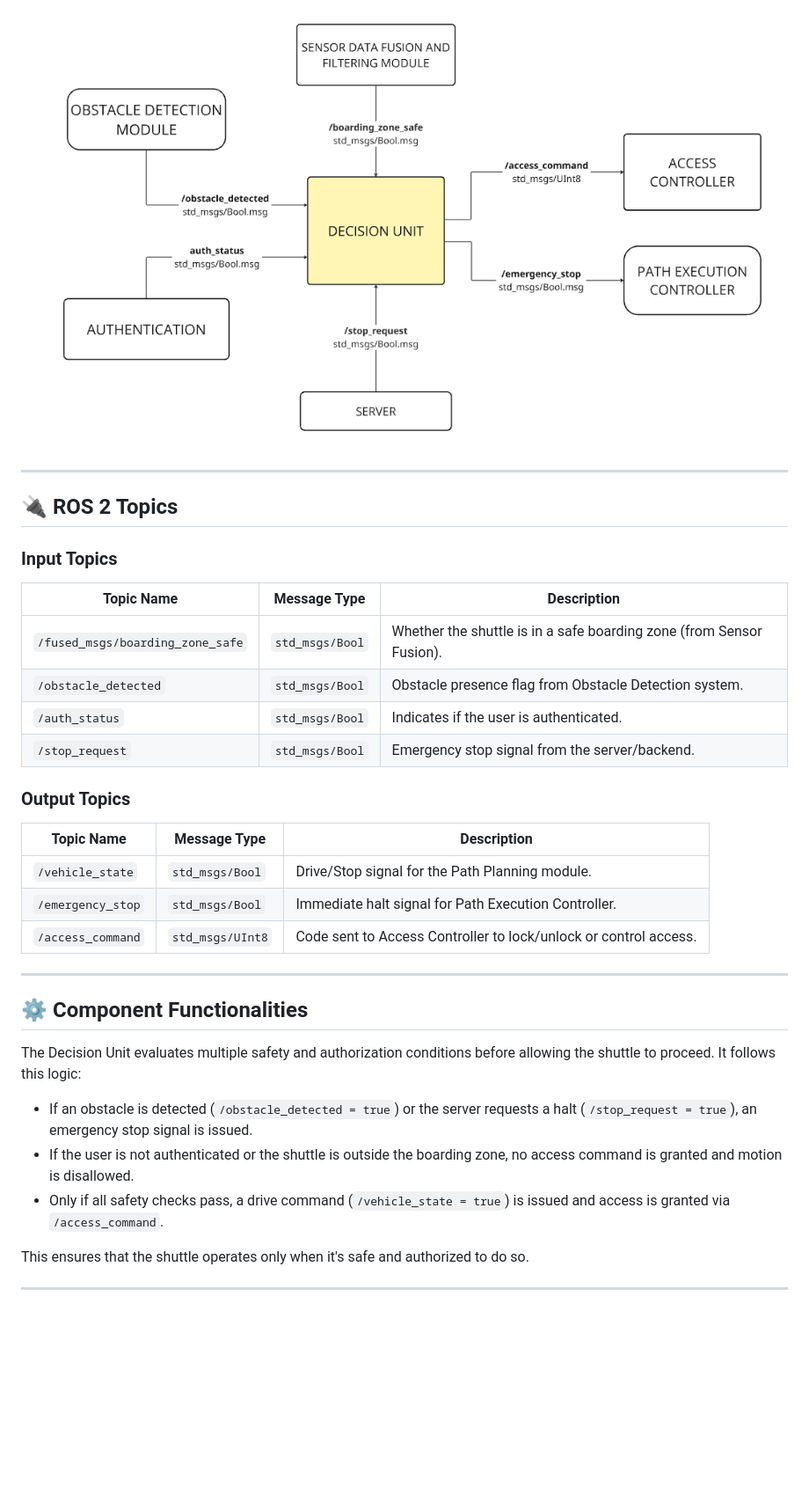
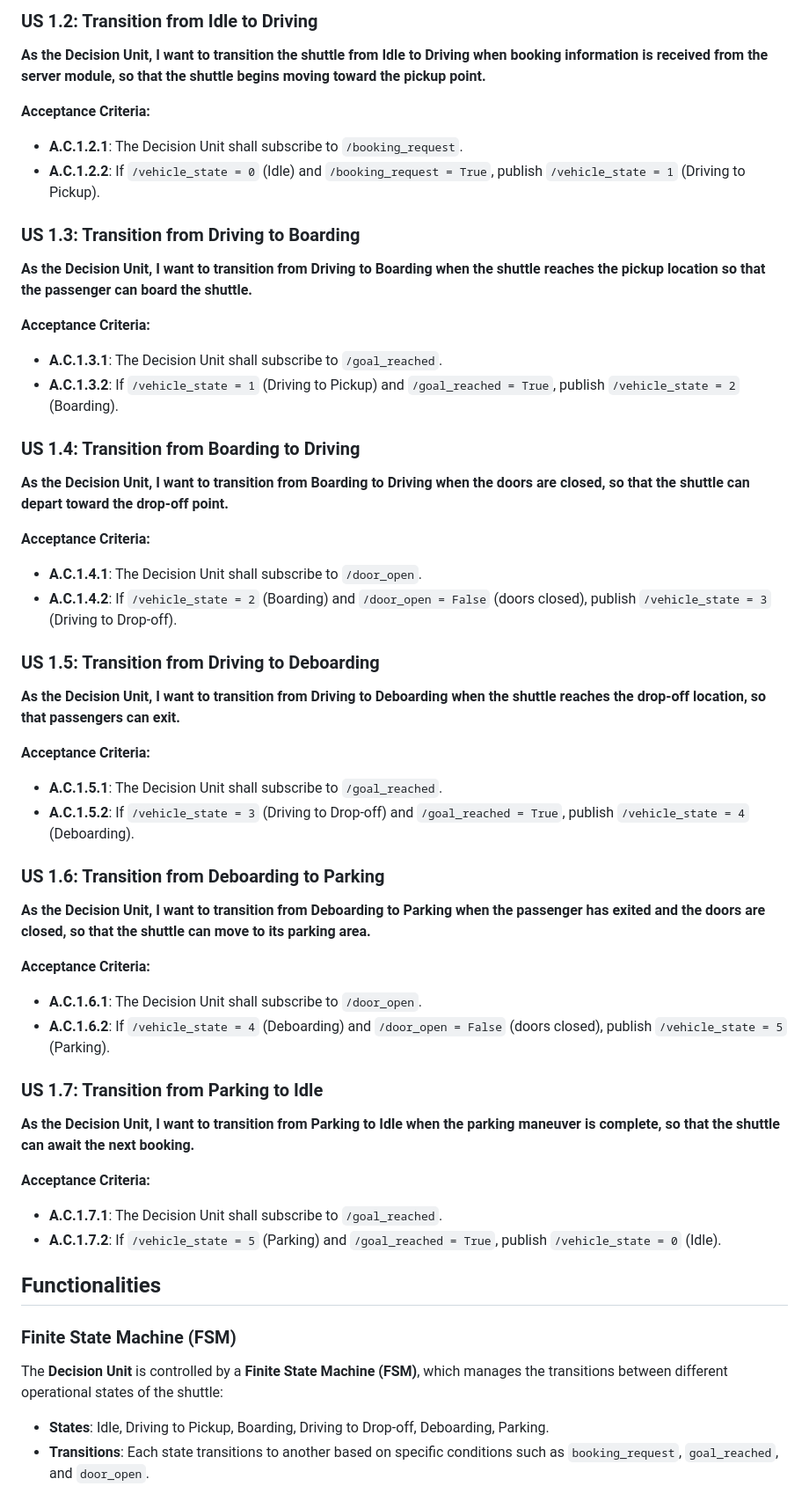
Before and after one commit to taxmanrust04/vx_decision_unit, a Markdown page: README.md, the part around one of its changes. Shown at 88% size. Drawn GitHub-style; blank space fills up the shorter version.

```diff
--- a/README.md
+++ b/README.md
@@ -27,39 +45,50 @@ It ensures the shuttle responds appropriately to dynamic environment changes and
 
- ![Decision Unit Architecture](resource/decision_unit_arch3.png)
+### **US 1.2: Transition from Idle to Driving**
+**As the Decision Unit, I want to transition the shuttle from Idle to Driving when booking information is received from the server module, so that the shuttle begins moving toward the pickup point.**
 
+**Acceptance Criteria:**
+- **A.C.1.2.1**: The Decision Unit shall subscribe to `/booking_request`.
+- **A.C.1.2.2**: If `/vehicle_state = 0` (Idle) and `/booking_request = True`, publish `/vehicle_state = 1` (Driving to Pickup).
 
----
+### **US 1.3: Transition from Driving to Boarding**
+**As the Decision Unit, I want to transition from Driving to Boarding when the shuttle reaches the pickup location so that the passenger can board the shuttle.**
 
-## 🔌 ROS 2 Topics
+**Acceptance Criteria:**
+- **A.C.1.3.1**: The Decision Unit shall subscribe to `/goal_reached`.
+- **A.C.1.3.2**: If `/vehicle_state = 1` (Driving to Pickup) and `/goal_reached = True`, publish `/vehicle_state = 2` (Boarding).
 
-### Input Topics
+### **US 1.4: Transition from Boarding to Driving**
+**As the Decision Unit, I want to transition from Boarding to Driving when the doors are closed, so that the shuttle can depart toward the drop-off point.**
 
-| Topic Name                      | Message Type        | Description                                                                      |
-|--------------------------------|---------------------|----------------------------------------------------------------------------------|
-| `/fused_msgs/boarding_zone_safe` | `std_msgs/Bool`     | Whether the shuttle is in a safe boarding zone (from Sensor Fusion).            |
-| `/obstacle_detected`            | `std_msgs/Bool`     | Obstacle presence flag from Obstacle Detection system.                          |
-| `/auth_status`                  | `std_msgs/Bool`     | Indicates if the user is authenticated.                                         |
-| `/stop_request`                 | `std_msgs/Bool`     | Emergency stop signal from the server/backend.                                  |
+**Acceptance Criteria:**
+- **A.C.1.4.1**: The Decision Unit shall subscribe to `/door_open`.
+- **A.C.1.4.2**: If `/vehicle_state = 2` (Boarding) and `/door_open = False` (doors closed), publish `/vehicle_state = 3` (Driving to Drop-off).
 
-### Output Topics
+### **US 1.5: Transition from Driving to Deboarding**
+**As the Decision Unit, I want to transition from Driving to Deboarding when the shuttle reaches the drop-off location, so that passengers can exit.**
 
-| Topic Name         | Message Type        | Description                                                                      |
-|--------------------|---------------------|----------------------------------------------------------------------------------|
-| `/vehicle_state`   | `std_msgs/Bool`     | Drive/Stop signal for the Path Planning module.                                 |
-| `/emergency_stop`  | `std_msgs/Bool`     | Immediate halt signal for Path Execution Controller.                            |
-| `/access_command`  | `std_msgs/UInt8`    | Code sent to Access Controller to lock/unlock or control access.                |
+**Acceptance Criteria:**
+- **A.C.1.5.1**: The Decision Unit shall subscribe to `/goal_reached`.
+- **A.C.1.5.2**: If `/vehicle_state = 3` (Driving to Drop-off) and `/goal_reached = True`, publish `/vehicle_state = 4` (Deboarding).
 
----
+### **US 1.6: Transition from Deboarding to Parking**
+**As the Decision Unit, I want to transition from Deboarding to Parking when the passenger has exited and the doors are closed, so that the shuttle can move to its parking area.**
 
-## ⚙️ Component Functionalities
+**Acceptance Criteria:**
+- **A.C.1.6.1**: The Decision Unit shall subscribe to `/door_open`.
+- **A.C.1.6.2**: If `/vehicle_state = 4` (Deboarding) and `/door_open = False` (doors closed), publish `/vehicle_state = 5` (Parking).
 
-The Decision Unit evaluates multiple safety and authorization conditions before allowing the shuttle to proceed. It follows this logic:
+### **US 1.7: Transition from Parking to Idle**
+**As the Decision Unit, I want to transition from Parking to Idle when the parking maneuver is complete, so that the shuttle can await the next booking.**
 
-- If an obstacle is detected (`/obstacle_detected = true`) or the server requests a halt (`/stop_request = true`), an emergency stop signal is issued.
-- If the user is not authenticated or the shuttle is outside the boarding zone, no access command is granted and motion is disallowed.
-- Only if all safety checks pass, a drive command (`/vehicle_state = true`) is issued and access is granted via `/access_command`.
+**Acceptance Criteria:**
+- **A.C.1.7.1**: The Decision Unit shall subscribe to `/goal_reached`.
+- **A.C.1.7.2**: If `/vehicle_state = 5` (Parking) and `/goal_reached = True`, publish `/vehicle_state = 0` (Idle).
 
-This ensures that the shuttle operates only when it's safe and authorized to do so.
+## Functionalities
 
----
+### Finite State Machine (FSM)
+The **Decision Unit** is controlled by a **Finite State Machine (FSM)**, which manages the transitions between different operational states of the shuttle:
+- **States**: Idle, Driving to Pickup, Boarding, Driving to Drop-off, Deboarding, Parking.
+- **Transitions**: Each state transitions to another based on specific conditions such as `booking_request`, `goal_reached`, and `door_open`.
 
```
Also changed, not shown: other parts of README.md (+72 -72 lines), resource/decision_unit_fsm_diagram.jpeg (added), 9 other files.
